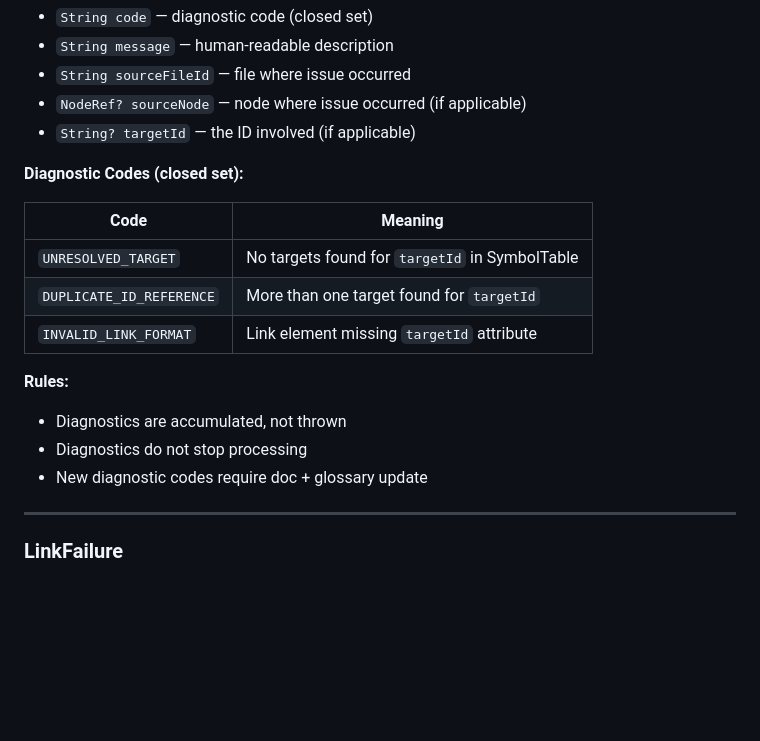
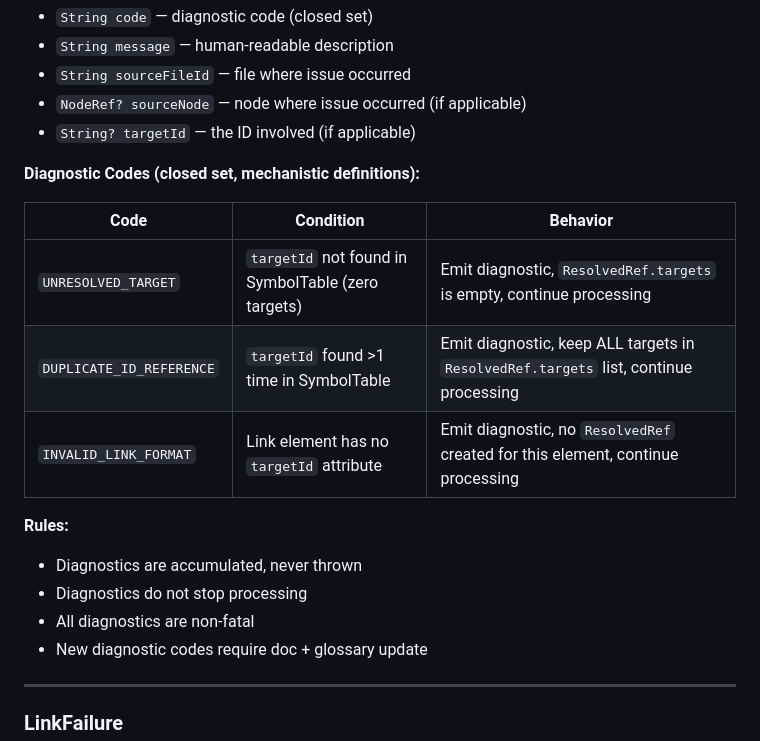
Before and after one commit to Goblin-app-dev/combat-goblin_prime, a Markdown page: docs/phases/phase_2_m4_link_approved_names_proposal.md, the part around one of its changes. Drawn GitHub-style; blank space fills up the shorter version.

```diff
--- a/docs/phases/phase_2_m4_link_approved_names_proposal.md
+++ b/docs/phases/phase_2_m4_link_approved_names_proposal.md
@@ -171,17 +173,18 @@ Non-fatal resolution issue.
 - `NodeRef? sourceNode` — node where issue occurred (if applicable)
 - `String? targetId` — the ID involved (if applicable)
 
-**Diagnostic Codes (closed set):**
+**Diagnostic Codes (closed set, mechanistic definitions):**
 
-| Code | Meaning |
-|------|---------|
-| `UNRESOLVED_TARGET` | No targets found for `targetId` in SymbolTable |
-| `DUPLICATE_ID_REFERENCE` | More than one target found for `targetId` |
-| `INVALID_LINK_FORMAT` | Link element missing `targetId` attribute |
+| Code | Condition | Behavior |
+|------|-----------|----------|
+| `UNRESOLVED_TARGET` | `targetId` not found in SymbolTable (zero targets) | Emit diagnostic, `ResolvedRef.targets` is empty, continue processing |
+| `DUPLICATE_ID_REFERENCE` | `targetId` found >1 time in SymbolTable | Emit diagnostic, keep ALL targets in `ResolvedRef.targets` list, continue processing |
+| `INVALID_LINK_FORMAT` | Link element has no `targetId` attribute | Emit diagnostic, no `ResolvedRef` created for this element, continue processing |
 
 **Rules:**
-- Diagnostics are accumulated, not thrown
+- Diagnostics are accumulated, never thrown
 - Diagnostics do not stop processing
+- All diagnostics are non-fatal
 - New diagnostic codes require doc + glossary update
 
 ---
```
Also changed, not shown: other parts of docs/phases/phase_2_m4_link_approved_names_proposal.md (+27 -21 lines), tools/name_audit.md (+7 -6 lines).
